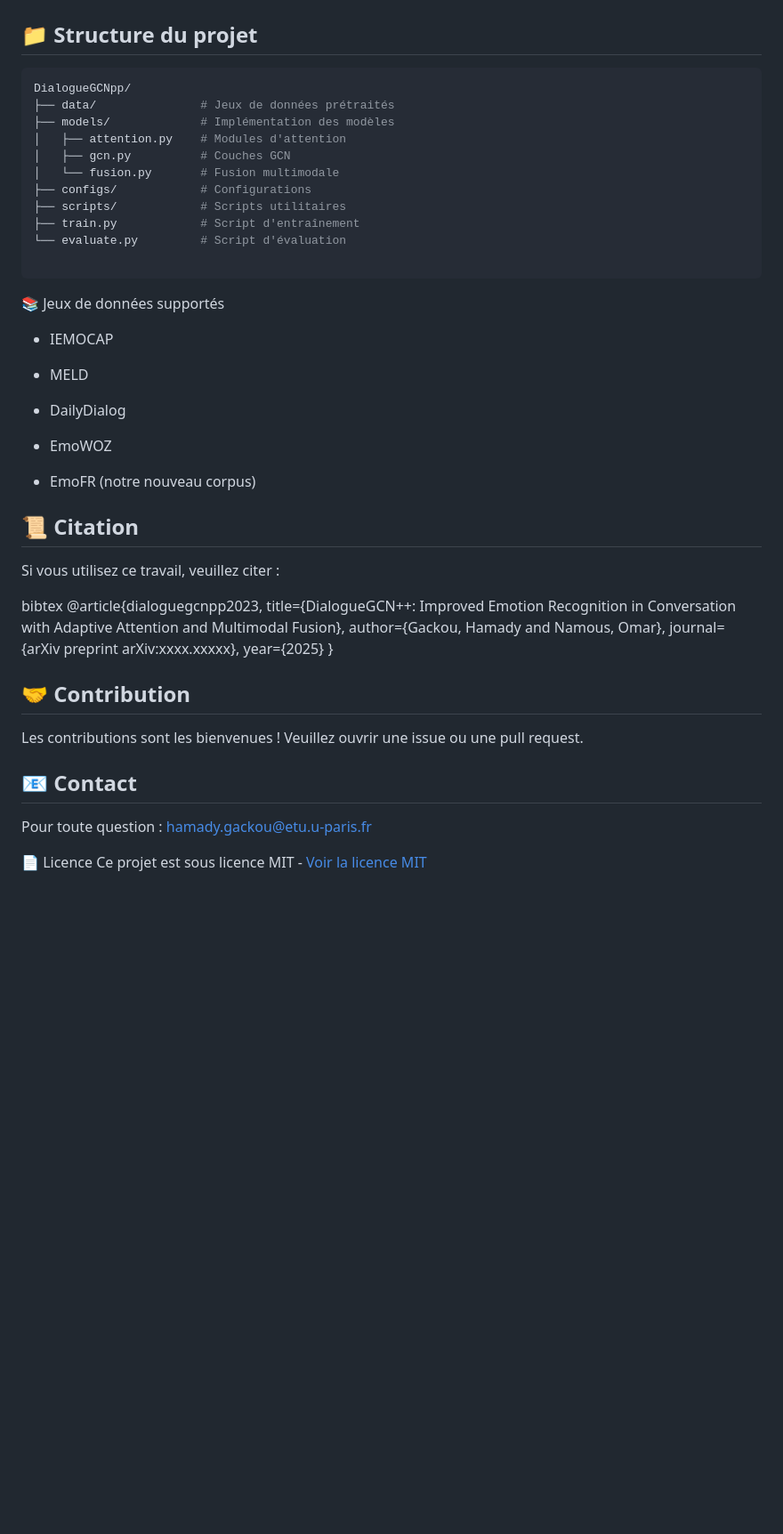
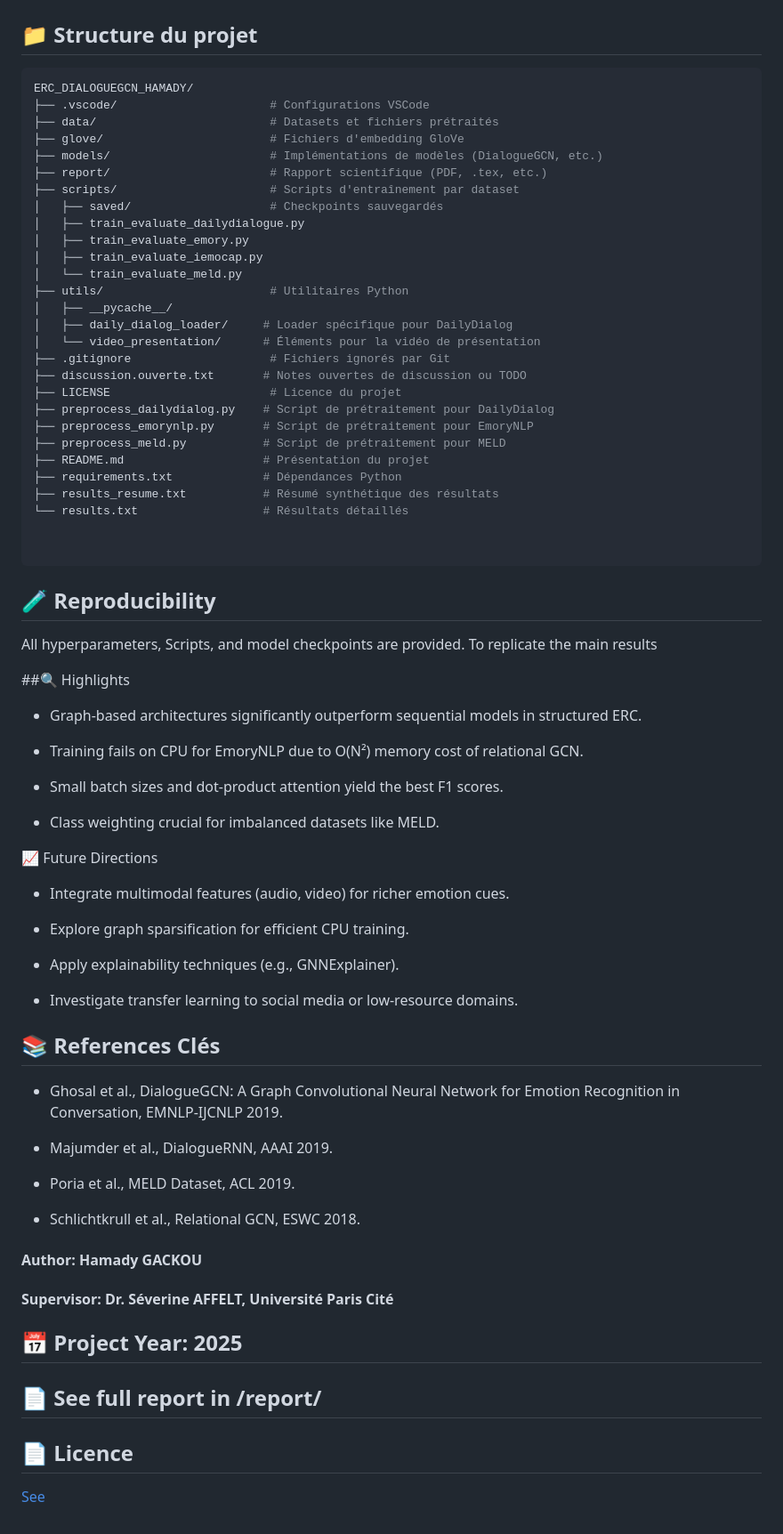
Before and after one commit to gackouhamady/ERC_DialogueGCN_repo, a Markdown page: README.md, the part around one of its changes. Shown at 89% size. Drawn GitHub-style; blank space fills up the shorter version.

````diff
--- a/README.md
+++ b/README.md
@@ -57,44 +52,77 @@ python evaluate.py --model_path checkpoints/best_model.pt --test_data data/IEMOC
 
 ## 📁 Structure du projet
 ```bash
-DialogueGCNpp/
-├── data/               # Jeux de données prétraités
-├── models/             # Implémentation des modèles
-│   ├── attention.py    # Modules d'attention
-│   ├── gcn.py          # Couches GCN
-│   └── fusion.py       # Fusion multimodale
-├── configs/            # Configurations
-├── scripts/            # Scripts utilitaires
-├── train.py            # Script d'entraînement
-└── evaluate.py         # Script d'évaluation
+ERC_DIALOGUEGCN_HAMADY/
+├── .vscode/                      # Configurations VSCode
+├── data/                         # Datasets et fichiers prétraités
+├── glove/                        # Fichiers d'embedding GloVe
+├── models/                       # Implémentations de modèles (DialogueGCN, etc.)
+├── report/                       # Rapport scientifique (PDF, .tex, etc.)
+├── scripts/                      # Scripts d'entraînement par dataset
+│   ├── saved/                    # Checkpoints sauvegardés
+│   ├── train_evaluate_dailydialogue.py
+│   ├── train_evaluate_emory.py
+│   ├── train_evaluate_iemocap.py
+│   └── train_evaluate_meld.py
+├── utils/                        # Utilitaires Python
+│   ├── __pycache__/
+│   ├── daily_dialog_loader/     # Loader spécifique pour DailyDialog
+│   └── video_presentation/      # Éléments pour la vidéo de présentation
+├── .gitignore                    # Fichiers ignorés par Git
+├── discussion.ouverte.txt       # Notes ouvertes de discussion ou TODO
+├── LICENSE                       # Licence du projet
+├── preprocess_dailydialog.py    # Script de prétraitement pour DailyDialog
+├── preprocess_emorynlp.py       # Script de prétraitement pour EmoryNLP
+├── preprocess_meld.py           # Script de prétraitement pour MELD
+├── README.md                    # Présentation du projet
+├── requirements.txt             # Dépendances Python
+├── results_resume.txt           # Résumé synthétique des résultats
+└── results.txt                  # Résultats détaillés
+
 
 ```
-📚 Jeux de données supportés
-- IEMOCAP
 
-- MELD
+## 🧪 Reproducibility
 
-- DailyDialog
+All hyperparameters, Scripts, and model checkpoints are provided. To replicate the main results
 
-- EmoWOZ
+##🔍 Highlights
+- Graph-based architectures significantly outperform sequential models in structured ERC.
 
-- EmoFR (notre nouveau corpus)
+- Training fails on CPU for EmoryNLP due to O(N²) memory cost of relational GCN.
 
-## 📜 Citation
-Si vous utilisez ce travail, veuillez citer :
+- Small batch sizes and dot-product attention yield the best F1 scores.
 
-bibtex
-@article{dialoguegcnpp2023,
-  title={DialogueGCN++: Improved Emotion Recognition in Conversation with Adaptive Attention and Multimodal Fusion},
-  author={Gackou, Hamady and Namous, Omar},
-  journal={arXiv preprint arXiv:xxxx.xxxxx},
-  year={2025}
-}
-## 🤝 Contribution
-Les contributions sont les bienvenues ! Veuillez ouvrir une issue ou une pull request.
+- Class weighting crucial for imbalanced datasets like MELD.
 
-## 📧 Contact
-Pour toute question : hamady.gackou@etu.u-paris.fr
+📈 Future Directions
+- Integrate multimodal features (audio, video) for richer emotion cues.
 
-📄 Licence
-Ce projet est sous licence MIT -  [Voir la licence MIT](LICENSE)
+- Explore graph sparsification for efficient CPU training.
+
+- Apply explainability techniques (e.g., GNNExplainer).
+
+- Investigate transfer learning to social media or low-resource domains.
+
+## 📚 References Clés
+- Ghosal et al., DialogueGCN: A Graph Convolutional Neural Network for Emotion Recognition in Conversation, EMNLP-IJCNLP 2019.
+
+- Majumder et al., DialogueRNN, AAAI 2019.
+
+- Poria et al., MELD Dataset, ACL 2019.
+
+- Schlichtkrull et al., Relational GCN, ESWC 2018.
+
+#### Author: Hamady GACKOU
+#### Supervisor: Dr. Séverine AFFELT, Université Paris Cité
+## 📅 Project Year: 2025
+## 📄 See full report in /report/
+
+
+
+
+
+
+
+## 📄 Licence
+[See](LICENSE)
````
Also changed, not shown: other parts of README.md (+33 -38 lines).
